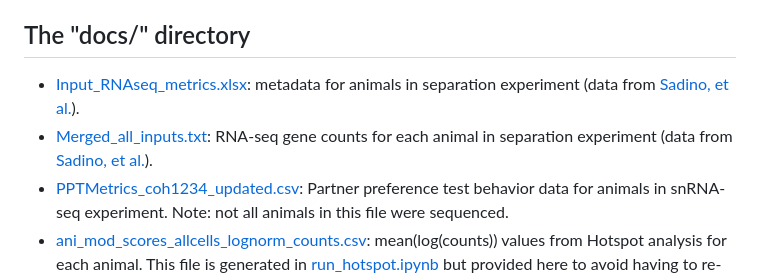
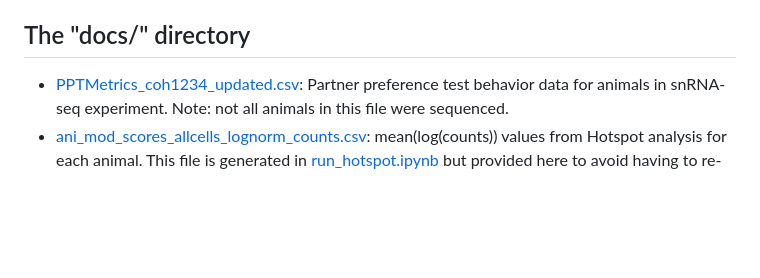
Before and after one commit to donaldsonlab/snRNAseq_voles, a Markdown page: README.md, the part around the change. GitHub-like rendering; blank space fills up the shorter version.

```diff
--- a/README.md
+++ b/README.md
@@ -12,8 +12,7 @@ All analysis was run as R or Jupyter notebooks. For R notebooks, the .Rmd file a
 - Mean SCT-normalized counts per gene, per animal, per cluster (avg_SCT_cts_per_cluster.csv) : CSV containing mean(log(counts)) per gene per animal per cluster (for correlated genes analysis, which was included in first submission, but not resubmission). Private link: https://figshare.com/s/647301ed42293deed2f5
 
 ## The "docs/" directory
-- [Input_RNAseq_metrics.xlsx](docs/Input_RNAseq_metrics.xlsx): metadata for animals in separation experiment (data from [Sadino, et al.](https://doi.org/10.7554/eLife.80517)).
-- [Merged_all_inputs.txt](docs/Merged_all_inputs.txt): RNA-seq gene counts for each animal in separation experiment (data from [Sadino, et al.](https://doi.org/10.7554/eLife.80517)).
+
 - [PPTMetrics_coh1234_updated.csv](docs/PPTMetrics_coh1234_updated.csv): Partner preference test behavior data for animals in snRNA-seq experiment. Note: not all animals in this file were sequenced.
 - [ani_mod_scores_allcells_lognorm_counts.csv](docs/ani_mod_scores_allcells_lognorm_counts.csv): mean(log(counts)) values from Hotspot analysis for each animal. This file is generated in [run_hotspot.ipynb](src/hotspot/run_hotspot.ipynb) but provided here to avoid having to re-run Hotspot.
 - [free_int_beh.xlsx](docs/free_int_beh.xlsx): Behavior data from free interaction test on snRNA-seq experiment animals.
```
